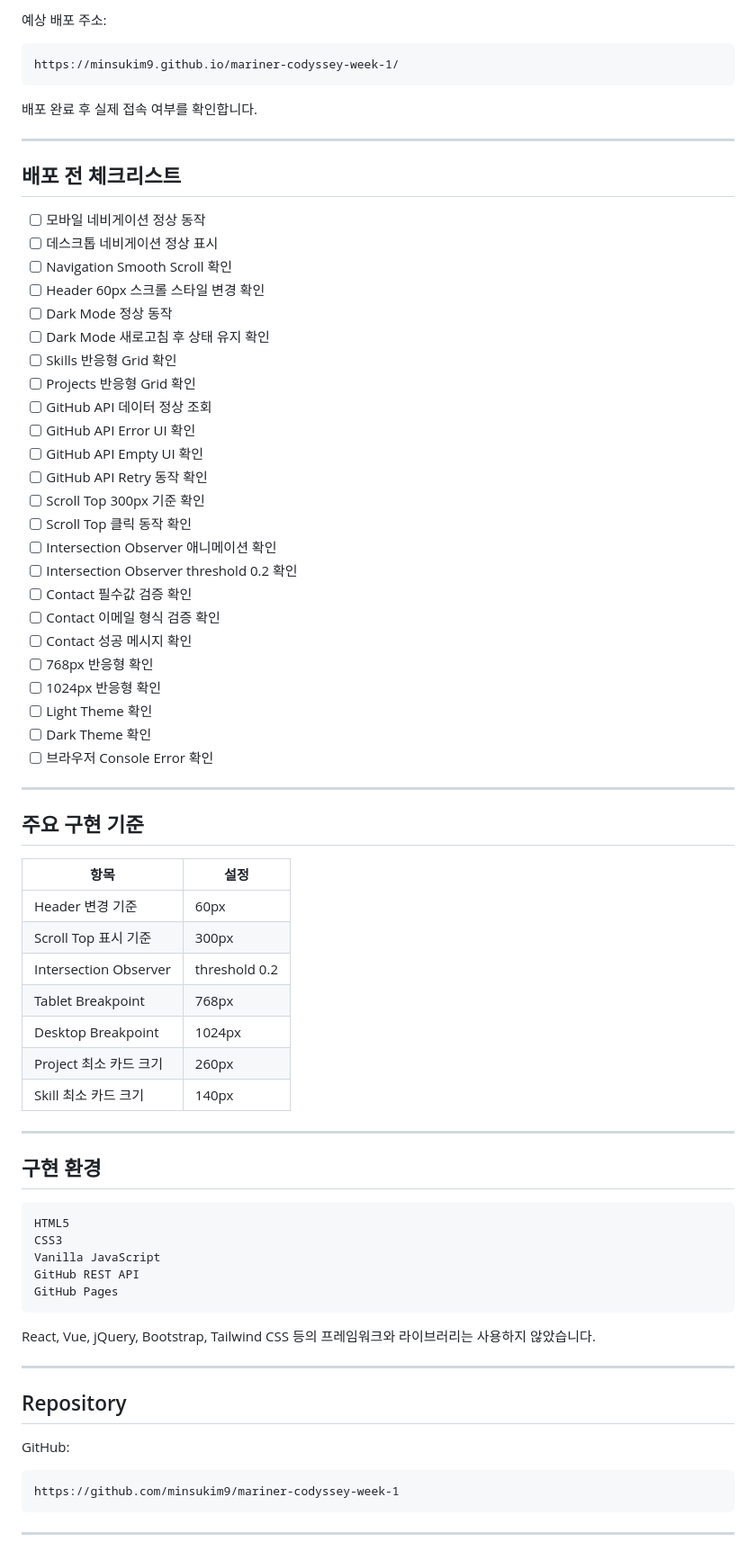
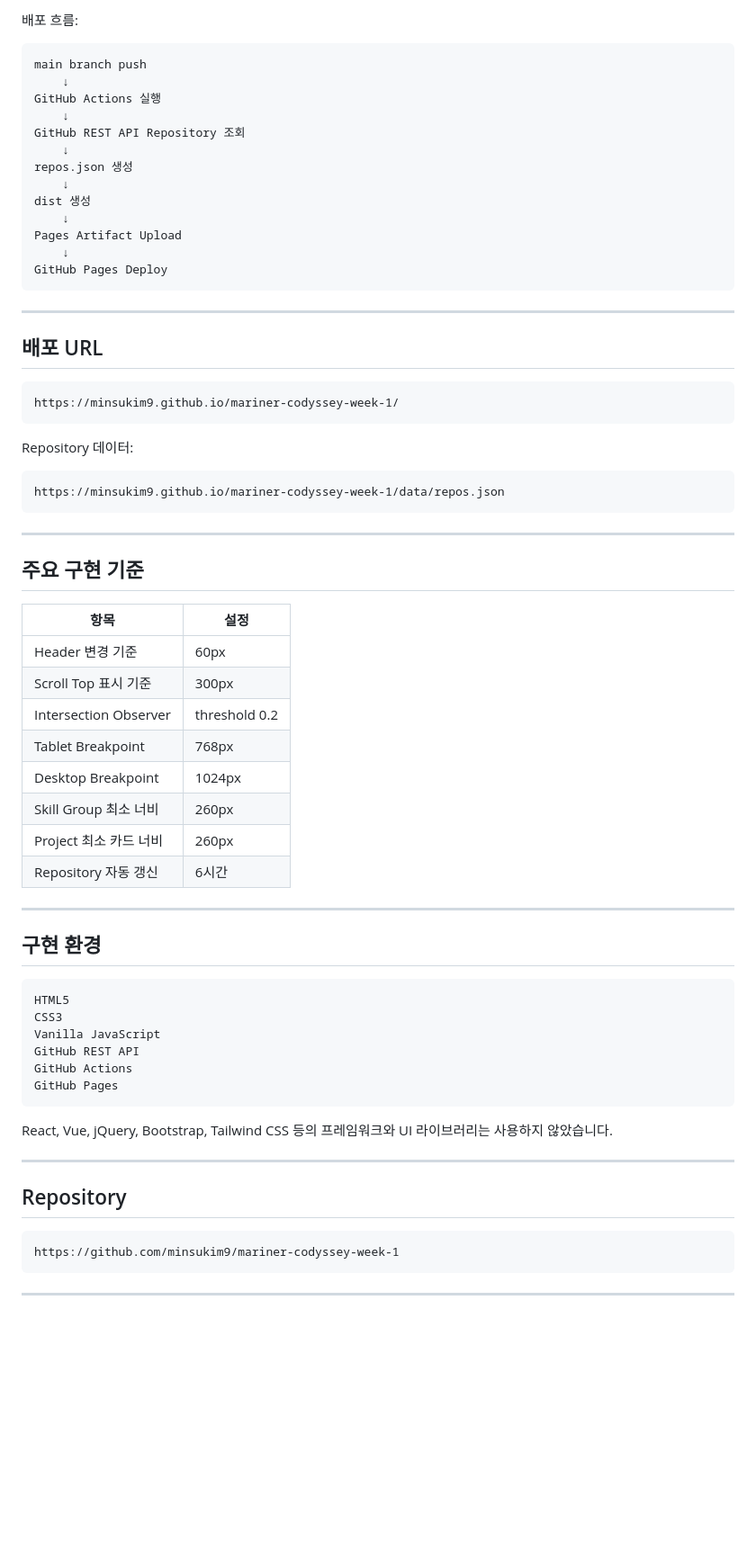
Before and after one commit to minsukim9/mariner-codyssey-week-1, a Markdown page: README.md, the part around one of its changes. Shown at 90% size. Rendered like a GitHub page; blank space fills up the shorter version.

````diff
--- a/README.md
+++ b/README.md
@@ -587,41 +647,36 @@ Repository
 ```
 
-예상 배포 주소:
+배포 흐름:
+
+```text
+main branch push
+    ↓
+GitHub Actions 실행
+    ↓
+GitHub REST API Repository 조회
+    ↓
+repos.json 생성
+    ↓
+dist 생성
+    ↓
+Pages Artifact Upload
+    ↓
+GitHub Pages Deploy
+```
+
+---
+
+## 배포 URL
 
 ```text
 https://minsukim9.github.io/mariner-codyssey-week-1/
 ```
 
-배포 완료 후 실제 접속 여부를 확인합니다.
+Repository 데이터:
 
----
-
-## 배포 전 체크리스트
-
-- [ ] 모바일 네비게이션 정상 동작
-- [ ] 데스크톱 네비게이션 정상 표시
-- [ ] Navigation Smooth Scroll 확인
-- [ ] Header 60px 스크롤 스타일 변경 확인
-- [ ] Dark Mode 정상 동작
-- [ ] Dark Mode 새로고침 후 상태 유지 확인
-- [ ] Skills 반응형 Grid 확인
-- [ ] Projects 반응형 Grid 확인
-- [ ] GitHub API 데이터 정상 조회
-- [ ] GitHub API Error UI 확인
-- [ ] GitHub API Empty UI 확인
-- [ ] GitHub API Retry 동작 확인
-- [ ] Scroll Top 300px 기준 확인
-- [ ] Scroll Top 클릭 동작 확인
-- [ ] Intersection Observer 애니메이션 확인
-- [ ] Intersection Observer threshold 0.2 확인
-- [ ] Contact 필수값 검증 확인
-- [ ] Contact 이메일 형식 검증 확인
-- [ ] Contact 성공 메시지 확인
-- [ ] 768px 반응형 확인
-- [ ] 1024px 반응형 확인
-- [ ] Light Theme 확인
-- [ ] Dark Theme 확인
-- [ ] 브라우저 Console Error 확인
+```text
+https://minsukim9.github.io/mariner-codyssey-week-1/data/repos.json
+```
 
 ---
 
@@ -634,8 +689,9 @@ https://minsukim9.github.io/mariner-codyssey-week-1/
 | Intersection Observer | threshold 0.2 |
 | Tablet Breakpoint | 768px |
 | Desktop Breakpoint | 1024px |
-| Project 최소 카드 크기 | 260px |
-| Skill 최소 카드 크기 | 140px |
+| Skill Group 최소 너비 | 260px |
+| Project 최소 카드 너비 | 260px |
+| Repository 자동 갱신 | 6시간 |
 
 ---
 
@@ -646,17 +702,16 @@ HTML5
 CSS3
 Vanilla JavaScript
 GitHub REST API
+GitHub Actions
 GitHub Pages
 ```
 
 React, Vue, jQuery, Bootstrap, Tailwind CSS 등의
-프레임워크와 라이브러리는 사용하지 않았습니다.
+프레임워크와 UI 라이브러리는 사용하지 않았습니다.
 
 ---
 
 ## Repository
-
-GitHub:
 
 ```text
 https://github.com/minsukim9/mariner-codyssey-week-1
````
Also changed, not shown: other parts of README.md (+176 -116 lines).
